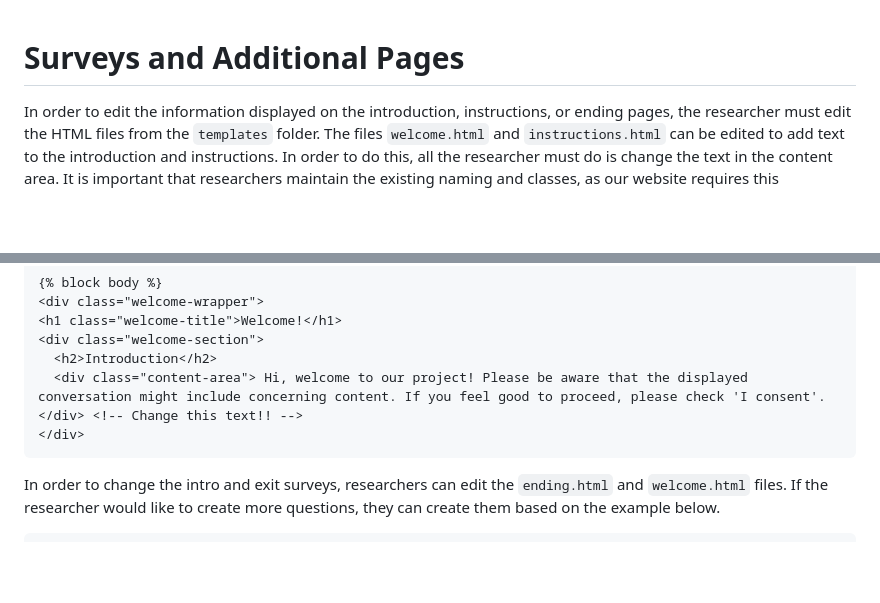
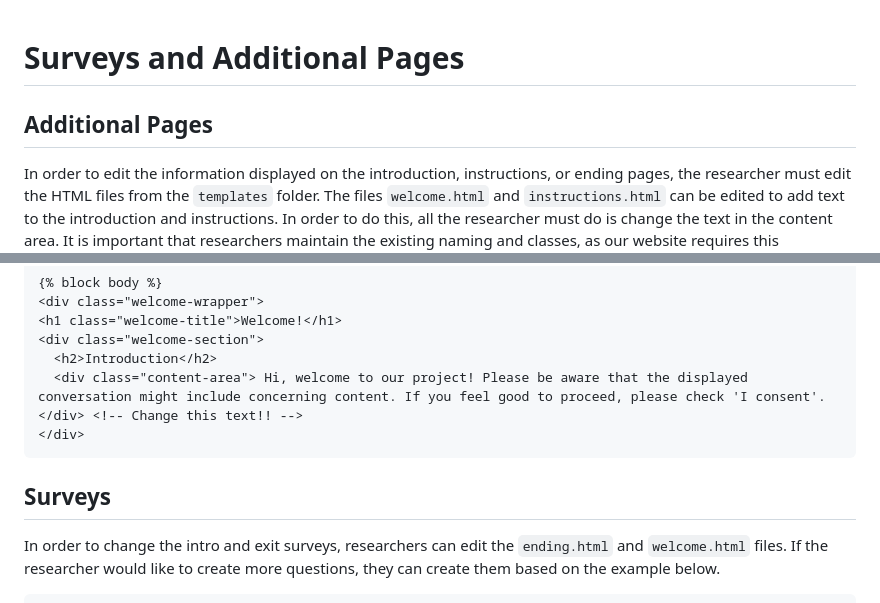
Before and after one commit to HMC-AWeSoMe-Lab/AWeSoMe-Platform, a Markdown page: README/surveys-and-additional-pages.md, 2 parts joined by grey strips. GitHub-like rendering; blank space fills up the shorter version.

````diff
--- a/README/surveys-and-additional-pages.md
+++ b/README/surveys-and-additional-pages.md
@@ -1,5 +1,6 @@
 # Surveys and Additional Pages
 
+## Additional Pages
 In order to edit the information displayed on the introduction, instructions, or ending pages, the researcher must edit the HTML files from the `templates` folder. The files `welcome.html` and `instructions.html` can be edited to add text to the introduction and instructions. In order to do this, all the researcher must do is change the text in the content area. It is important that researchers maintain the existing naming and classes, as our website requires this information for the pages to be displayed properly. When editing this page, it is easiest to just change the text. However, if researchers want to add something, make sure to keep this naming convention. An example is provided below:
 
 ```html
@@ -11,6 +12,8 @@ In order to edit the information displayed on the introduction, instructions, or
   <div class="content-area"> Hi, welcome to our project! Please be aware that the displayed conversation might include concerning content. If you feel good to proceed, please check 'I consent'. </div> <!-- Change this text!! -->
 </div>
 ```
+
+## Surveys
 
 In order to change the intro and exit surveys, researchers can edit the `ending.html` and `welcome.html` files. If the researcher would like to create more questions, they can create them based on the example below.
 
````
